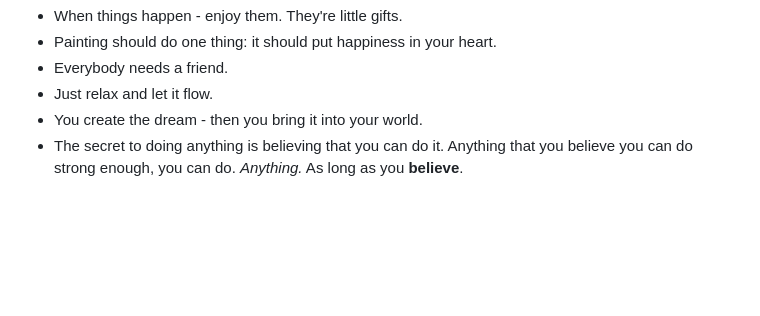
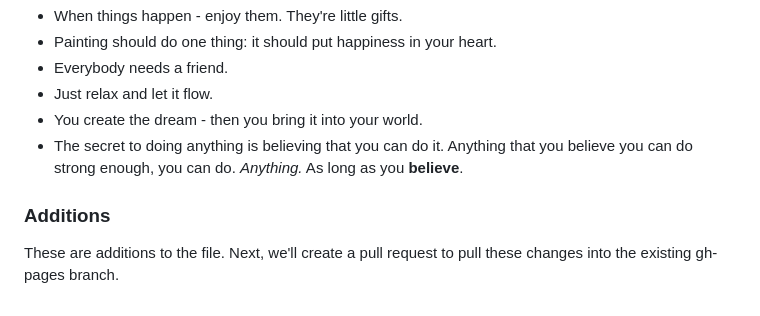
Before and after one commit to ljmoody/myrepo, a Markdown page: 2_a_new_day.md, the part around the change. GitHub-like rendering; blank space fills up the shorter version.

```diff
--- a/2_a_new_day.md
+++ b/2_a_new_day.md
@@ -75,3 +75,7 @@ Bob Ross had a unique perspective. What follows is a small collection of things
 - Just relax and let it flow.
 - You create the dream - then you bring it into your world.
 - The secret to doing anything is believing that you can do it. Anything that you believe you can do strong enough, you can do. _Anything._ As long as you **believe**.
+
+### Additions
+
+These are additions to the file. Next, we'll create a pull request to pull these changes into the existing gh-pages branch.
```
